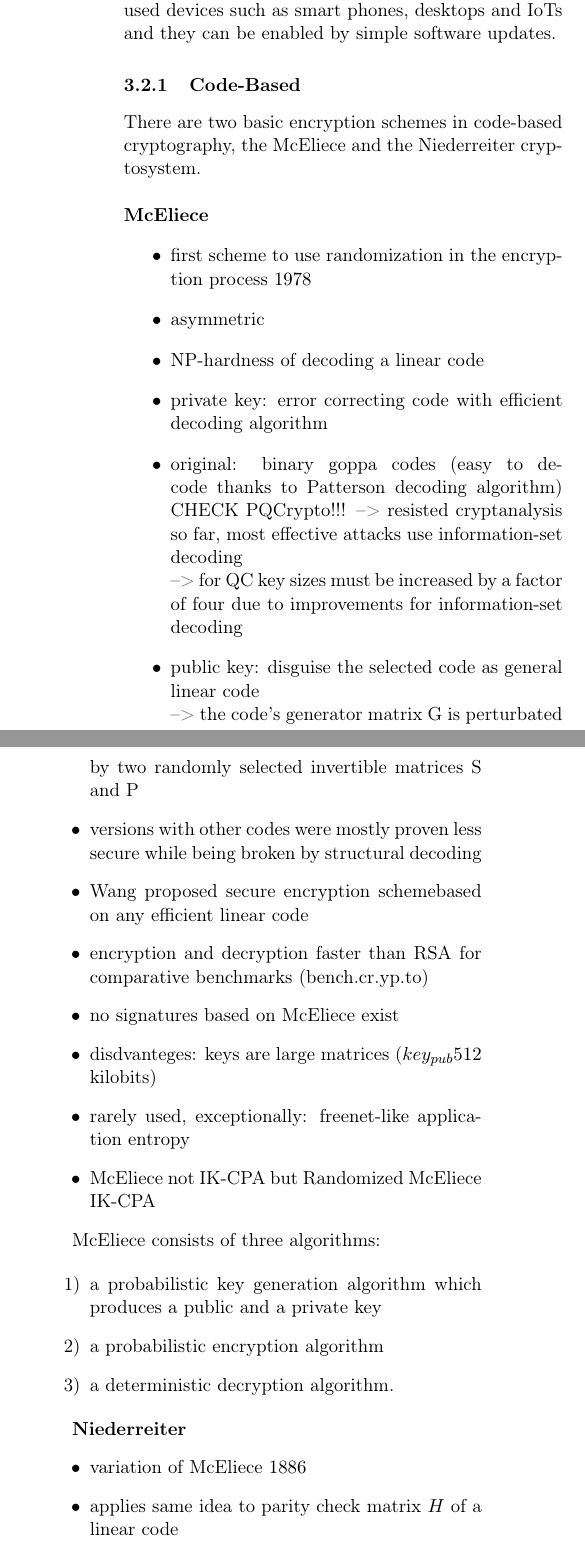
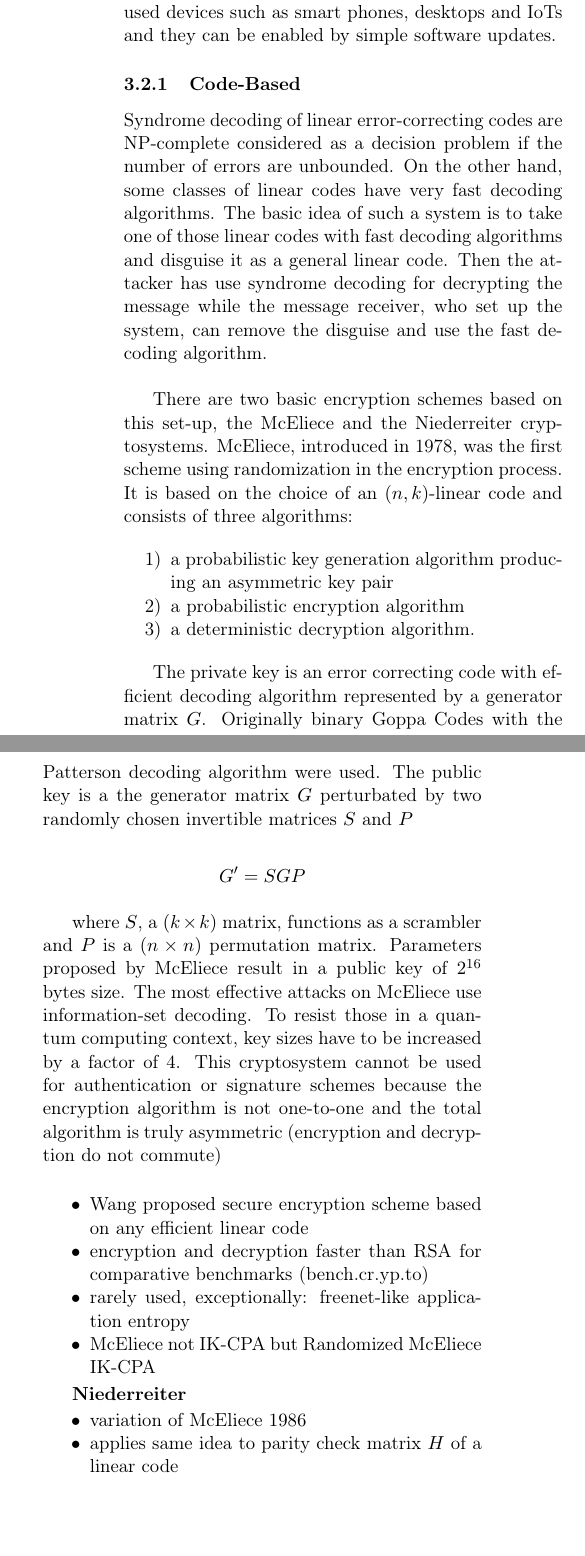
Before and after one commit to XeniaGabriela/pq_for_ca, a LaTeX document (Post-Quantum-Secure-Algorithms.tex): two parts of the columns of page 4 of 5, joined at a grey line, cut so that both start at the same text, the shorter picture padded with empty space. Compiled offline with pdfLaTeX.

Commit message:
code based description started

```diff
--- a/Post-Quantum-Secure-Algorithms.tex
+++ b/Post-Quantum-Secure-Algorithms.tex
@@ -5,6 +5,14 @@
 \usepackage{amssymb}
 \usepackage[latin1]{inputenc}
 \usepackage{multicol}
+\usepackage{enumitem}
+
+\newenvironment{my_enumerate}{
+\begin{enumerate}
+  \setlength{\itemsep}{0.2pt}
+  \setlength{\parskip}{0pt}
+  \setlength{\parsep}{0pt}}{\end{enumerate}
+}
 
 \setlength\columnsep{10pt} % default columnsep for all pages
 \pdfpagewidth 9.5in
@@ -136,38 +141,33 @@ The alternative to QKD are algorithms whose security rely on mathematical proper
 
 \subsubsection{Code-Based}
 
-There are two basic encryption schemes in code-based cryptography, the McEliece and the Niederreiter cryptosystem. \\ \\
-\textbf{McEliece}
-\begin{itemize}
-\item first scheme to use randomization in the encryption process $1978$
-\item asymmetric
-\item NP-hardness of decoding a linear code
-\item private key: error correcting code with efficient decoding algorithm
-\item original: binary goppa codes (easy to decode thanks to Patterson decoding algorithm) CHECK PQCrypto!!!
---> resisted cryptanalysis so far, most effective attacks use information-set decoding \\
---> for QC key sizes must be increased by a factor of four due to improvements for information-set decoding
-\item public key: disguise the selected code as general linear code \\
---> the code's generator matrix G is perturbated by two randomly selected invertible matrices S and P
-\item versions with other codes were mostly proven less secure while being broken by structural decoding
-\item Wang proposed secure encryption schemebased on any efficient linear code
+Syndrome decoding of linear error-correcting codes are NP-complete considered as a decision problem if the number of errors are unbounded.  On the other hand, some classes of linear codes have very fast decoding algorithms. The basic idea of such a system is to take one of those linear codes with fast decoding algorithms and disguise it as a general linear code. Then the attacker has use syndrome decoding for decrypting the message while the message receiver, who set up the system, can remove the disguise and use the fast decoding algorithm. \\
+
+There are two basic encryption schemes based on this set-up, the McEliece and the Niederreiter cryptosystems. McEliece, introduced in 1978, was the first scheme using randomization in the encryption process. It is based on the choice of an $(n,k)$-linear code and consists of three algorithms:
+
+\begin{my_enumerate}
+\item[1)] a probabilistic key generation algorithm producing an asymmetric key pair
+\item[2)] a probabilistic encryption algorithm
+\item[3)] a deterministic decryption algorithm.
+\end{my_enumerate}
+
+The private key is an error correcting code with efficient decoding algorithm represented by a generator matrix $G$. Originally binary Goppa Codes with the Patterson decoding algorithm were used. The public key is a the generator matrix $G$ perturbated by two randomly chosen invertible matrices $S$ and $P$
+
+$$ G^\prime = SGP $$
+
+where $S$, a $(k \times k)$ matrix, functions as a scrambler and $P$ is a $(n \times n)$ permutation matrix. Parameters proposed by McEliece result in a public key of $2^{16}$ bytes size. The most effective attacks on McEliece use information-set decoding. To resist those in a quantum computing context, key sizes have to be increased by a factor of 4. This cryptosystem cannot be used for authentication or signature schemes because the encryption algorithm is not one-to-one and the total algorithm is truly asymmetric (encryption and decryption do not commute)\\
+
+\begin{itemize} [noitemsep, nolistsep]
+\item Wang proposed secure encryption scheme based on any efficient linear code
 \item encryption and decryption faster than RSA for comparative benchmarks (bench.cr.yp.to)
-\item no signatures based on McEliece exist
-\item disdvanteges: keys are large matrices ($key_{pub} 512$ kilobits)
 \item rarely used, exceptionally: freenet-like application entropy
 \item McEliece not IK-CPA but Randomized McEliece IK-CPA
 \end{itemize}
 
-McEliece consists of three algorithms:
-
-\begin{enumerate}
-\item[1)]a probabilistic key generation algorithm which produces a public and a private key
-\item[2)] a probabilistic encryption algorithm
-\item[3)] a deterministic decryption algorithm.
-\end{enumerate}
 
 \textbf{Niederreiter}
-\begin{itemize}
-\item variation of McEliece $1886$
+\begin{itemize} [noitemsep, nolistsep]
+\item variation of McEliece $1986$
 \item applies same idea to parity check matrix $H$ of a linear code
 \item a signature scheme based on Niederreiter exists
 \item We proved	that the k-repetition paradigm instantiated	with Niederreiter is IK-CCA2 in	the	standard model.	(IK = Indistinguishability	of keys , means	a ciphertext does not leak information about pk.)
```
Also changed, not shown: Post-Quantum-Secure-Algorithms.pdf, Post-Quantum-Secure-Algorithms.tex (13 more changed lines), 2 other files.
